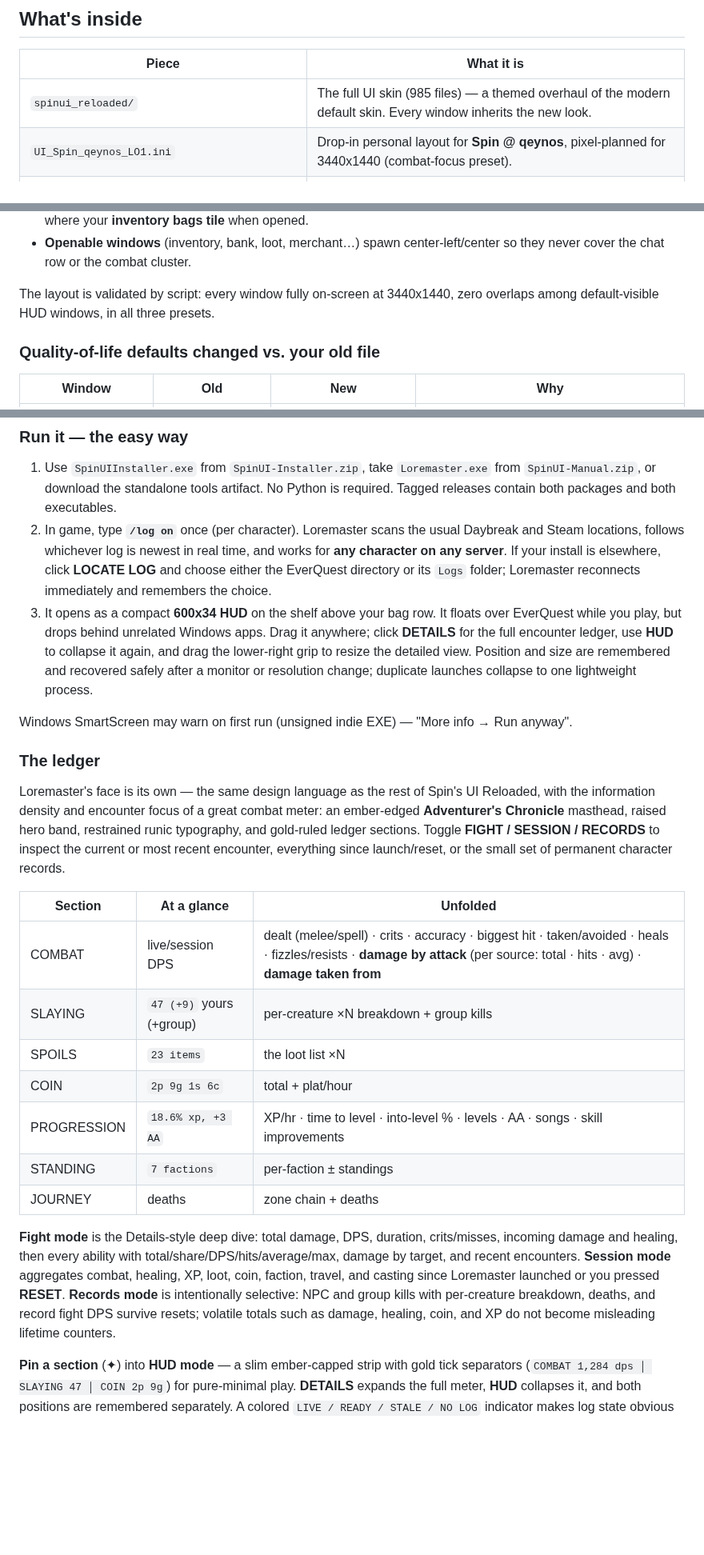
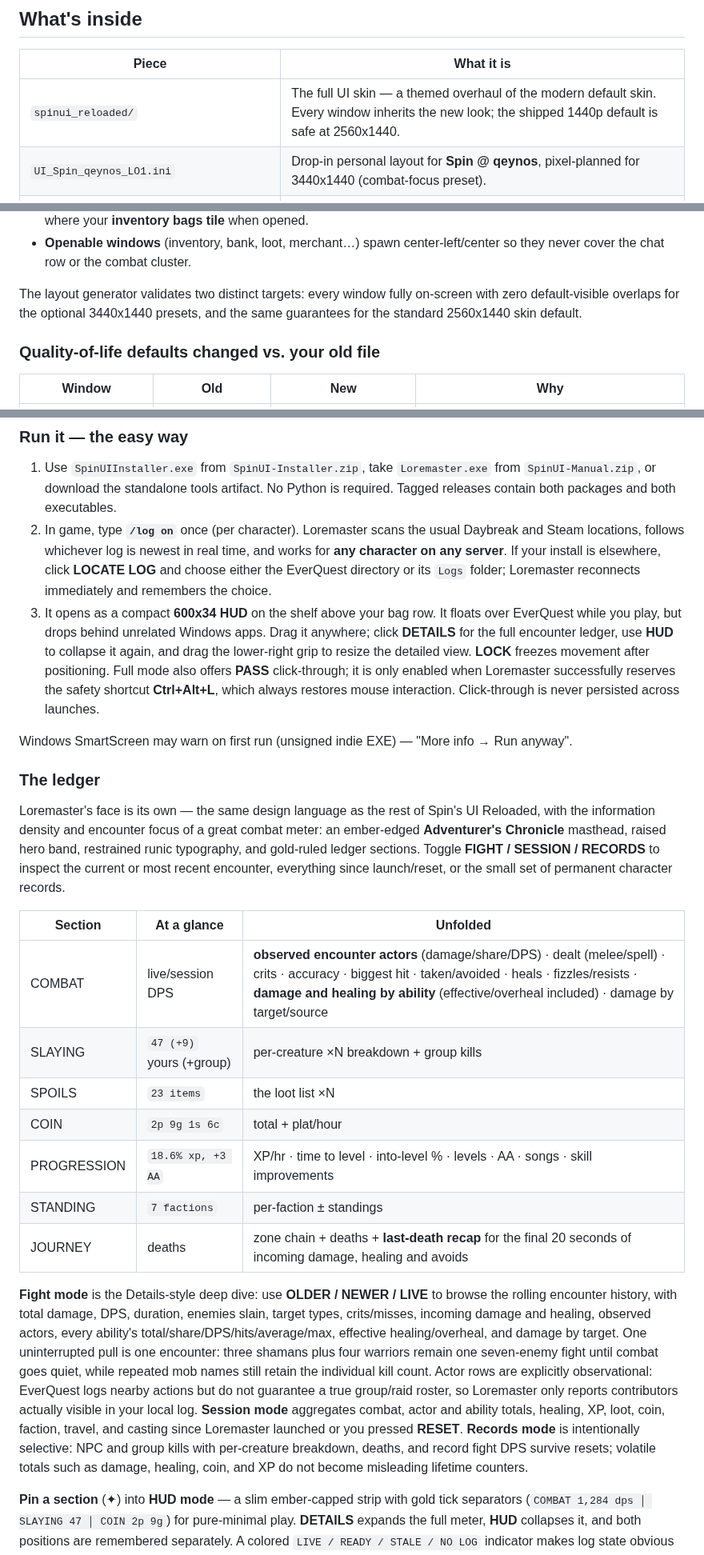
Before and after one commit to itsspin/spinips, a Markdown page: README.md, 3 parts joined by grey strips. Shown at 80% size. Rendered like a GitHub page; blank space fills up the shorter version.

```diff
--- a/README.md
+++ b/README.md
@@ -36,7 +40,7 @@
 
 | Piece | What it is |
 |---|---|
-| `spinui_reloaded/` | The full UI skin (985 files) — a themed overhaul of the modern default skin. Every window inherits the new look. |
+| `spinui_reloaded/` | The full UI skin — a themed overhaul of the modern default skin. Every window inherits the new look; the shipped 1440p default is safe at 2560x1440. |
 | `UI_Spin_qeynos_LO1.ini` | Drop-in personal layout for **Spin @ qeynos**, pixel-planned for 3440x1440 (combat-focus preset). |
 | `layouts/combat-focus/` `layouts/social-focus/` `layouts/hybrid/` | The same layout with three different chat-row arrangements — pick your style. |
 | `layouts/original/` | Your pre-overhaul UI file, untouched, in case you ever want to roll back. |
@@ -98,7 +104,7 @@ Zone by zone:
 * **Bottom-right dock (x 2492-3432):** deliberately left empty by the HUD — this is where **Loremaster** docks and where your **inventory bags tile** when opened.
 * **Openable windows** (inventory, bank, loot, merchant…) spawn center-left/center so they never cover the chat row or the combat cluster.
 
-The layout is validated by script: every window fully on-screen at 3440x1440, zero overlaps among default-visible HUD windows, in all three presets.
+The layout generator validates two distinct targets: every window fully on-screen with zero default-visible overlaps for the optional 3440x1440 presets, and the same guarantees for the standard 2560x1440 skin default.
 
 ### Quality-of-life defaults changed vs. your old file
 
@@ -223,7 +230,7 @@ Loremaster is a purpose-built, single-file Python companion for Spin's UI Reload
 
 1. Use `SpinUIInstaller.exe` from `SpinUI-Installer.zip`, take `Loremaster.exe` from `SpinUI-Manual.zip`, or download the standalone tools artifact. No Python is required. Tagged releases contain both packages and both executables.
 2. In game, type **`/log on`** once (per character). Loremaster scans the usual Daybreak and Steam locations, follows whichever log is newest in real time, and works for **any character on any server**. If your install is elsewhere, click **LOCATE LOG** and choose either the EverQuest directory or its `Logs` folder; Loremaster reconnects immediately and remembers the choice.
-3. It opens as a compact **600x34 HUD** on the shelf above your bag row. It floats over EverQuest while you play, but drops behind unrelated Windows apps. Drag it anywhere; click **DETAILS** for the full encounter ledger, use **HUD** to collapse it again, and drag the lower-right grip to resize the detailed view. Position and size are remembered and recovered safely after a monitor or resolution change; duplicate launches collapse to one lightweight process.
+3. It opens as a compact **600x34 HUD** on the shelf above your bag row. It floats over EverQuest while you play, but drops behind unrelated Windows apps. Drag it anywhere; click **DETAILS** for the full encounter ledger, use **HUD** to collapse it again, and drag the lower-right grip to resize the detailed view. **LOCK** freezes movement after positioning. Full mode also offers **PASS** click-through; it is only enabled when Loremaster successfully reserves the safety shortcut **Ctrl+Alt+L**, which always restores mouse interaction. Click-through is never persisted across launches.
 
 Windows SmartScreen may warn on first run (unsigned indie EXE) — "More info → Run anyway".
 
@@ -233,15 +240,15 @@ Loremaster's face is its own — the same design language as the rest of Spin's
 
 | Section | At a glance | Unfolded |
 |---|---|---|
-| COMBAT | live/session DPS | dealt (melee/spell) · crits · accuracy · biggest hit · taken/avoided · heals · fizzles/resists · **damage by attack** (per source: total · hits · avg) · **damage taken from** |
+| COMBAT | live/session DPS | **observed encounter actors** (damage/share/DPS) · dealt (melee/spell) · crits · accuracy · biggest hit · taken/avoided · heals · fizzles/resists · **damage and healing by ability** (effective/overheal included) · damage by target/source |
 | SLAYING | `47 (+9)` yours (+group) | per-creature ×N breakdown + group kills |
 | SPOILS | `23 items` | the loot list ×N |
 | COIN | `2p 9g 1s 6c` | total + plat/hour |
 | PROGRESSION | `18.6% xp, +3 AA` | XP/hr · time to level · into-level % · levels · AA · songs · skill improvements |
 | STANDING | `7 factions` | per-faction ± standings |
-| JOURNEY | deaths | zone chain + deaths |
+| JOURNEY | deaths | zone chain + deaths + **last-death recap** for the final 20 seconds of incoming damage, healing and avoids |
 
-**Fight mode** is the Details-style deep dive: total damage, DPS, duration, crits/misses, incoming damage and healing, then every ability with total/share/DPS/hits/average/max, damage by target, and recent encounters. **Session mode** aggregates combat, healing, XP, loot, coin, faction, travel, and casting since Loremaster launched or you pressed **RESET**. **Records mode** is intentionally selective: NPC and group kills with per-creature breakdown, deaths, and record fight DPS survive resets; volatile totals such as damage, healing, coin, and XP do not become misleading lifetime counters.
+**Fight mode** is the Details-style deep dive: use **OLDER / NEWER / LIVE** to browse the rolling encounter history, with total damage, DPS, duration, enemies slain, target types, crits/misses, incoming damage and healing, observed actors, every ability's total/share/DPS/hits/average/max, effective healing/overheal, and damage by target. One uninterrupted pull is one encounter: three shamans plus four warriors remain one seven-enemy fight until combat goes quiet, while repeated mob names still retain the individual kill count. Actor rows are explicitly observational: EverQuest logs nearby actions but do not guarantee a true group/raid roster, so Loremaster only reports contributors actually visible in your local log. **Session mode** aggregates combat, actor and ability totals, healing, XP, loot, coin, faction, travel, and casting since Loremaster launched or you pressed **RESET**. **Records mode** is intentionally selective: NPC and group kills with per-creature breakdown, deaths, and record fight DPS survive resets; volatile totals such as damage, healing, coin, and XP do not become misleading lifetime counters.
 
 **Pin a section** (✦) into **HUD mode** — a slim ember-capped strip with gold tick separators (`COMBAT 1,284 dps │ SLAYING 47 │ COIN 2p 9g`) for pure-minimal play. **DETAILS** expands the full meter, **HUD** collapses it, and both positions are remembered separately. A colored `LIVE / READY / STALE / NO LOG` indicator makes log state obvious and doubles as the log-folder picker.
 
```
Also changed, not shown: other parts of README.md (+28 -13 lines), installer/INSTALL-MANUAL.md (+12 -3 lines), docs/previews/loremaster_panel.png, docs/previews/persona_page.png (added), 10 other files.
